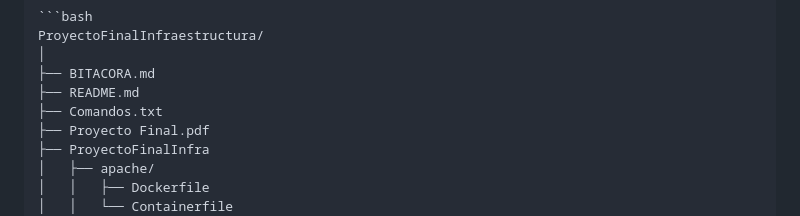
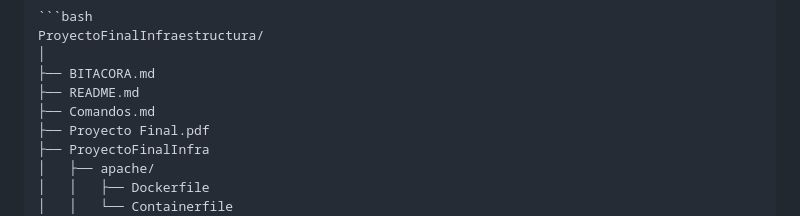
Before and after one commit to JuanEstebanGaleano/ProyectoFinalInfraestructura, a Markdown page: README.md, the part around the change. Drawn GitHub-style.

```diff
--- a/README.md
+++ b/README.md
@@ -125,7 +125,7 @@ ProyectoFinalInfraestructura/
 │
 ├── BITACORA.md
 ├── README.md
-├── Comandos.txt
+├── Comandos.md
 ├── Proyecto Final.pdf
 ├── ProyectoFinalInfra
 │   ├── apache/
```
